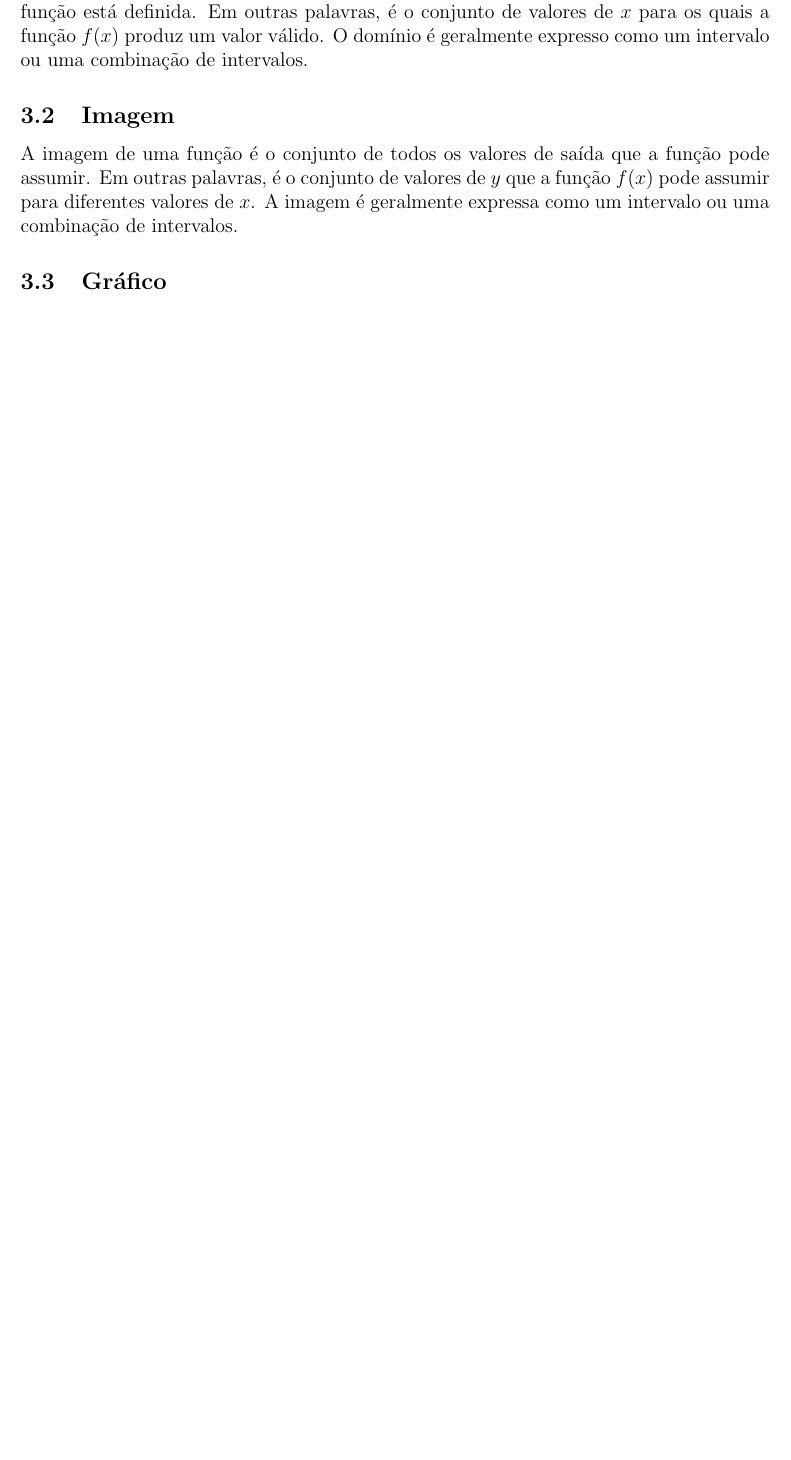
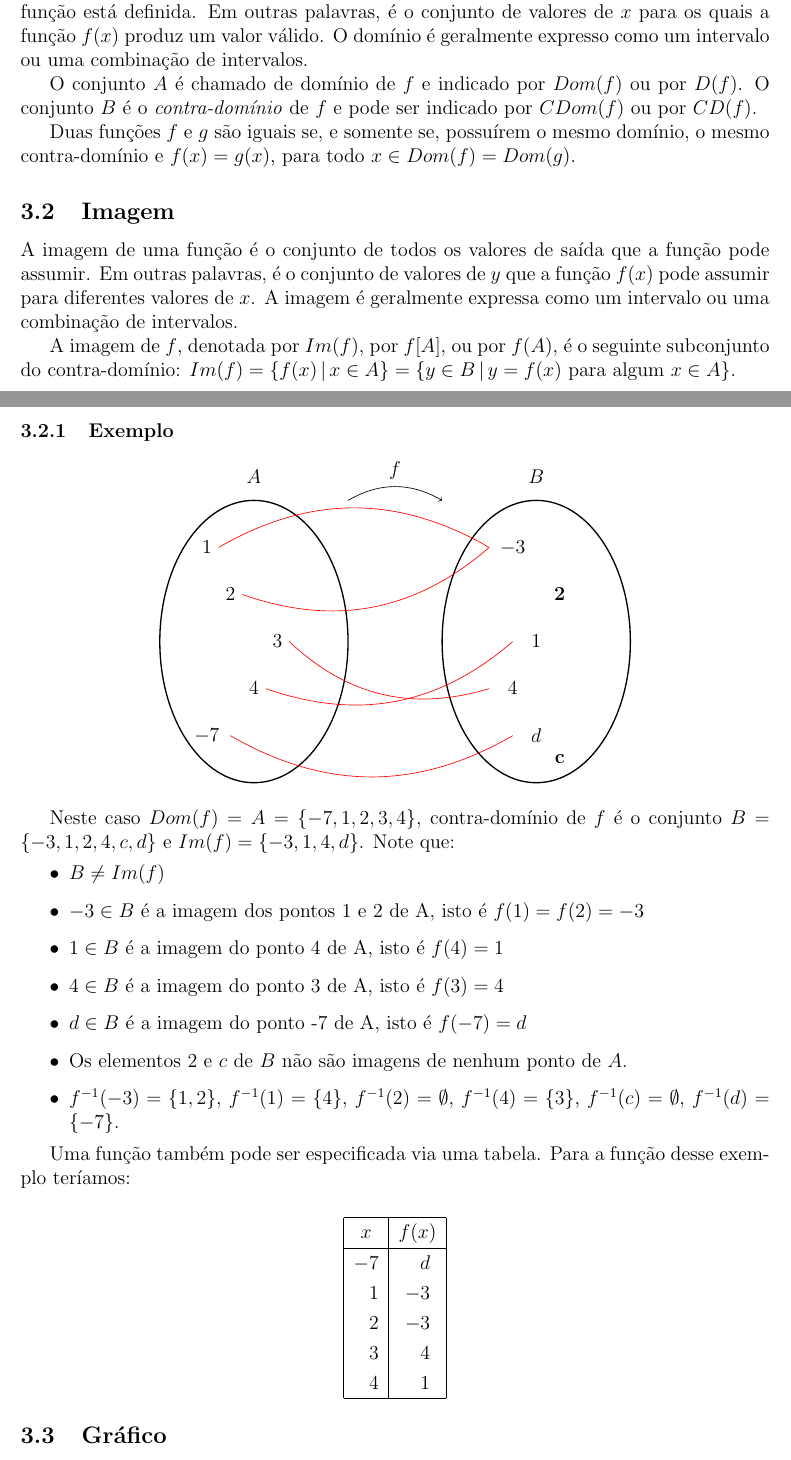
Before and after one commit to PedroSchneider1/anotacoes-FEI, a LaTeX document (MAC120-Calculo_Diferencial_e_Integral/MAC120.tex): part of page 5 of 7 before the commit and two parts of pages 6 and 7 of 9 after it, the two joined at a grey line, cut so that both start at the same text, the shorter picture padded with empty space. Compiled offline with pdfLaTeX.

Commit message:
Salvo em 11-09-2024 16:02:07

```diff
--- a/MAC120-Calculo_Diferencial_e_Integral/MAC120.tex
+++ b/MAC120-Calculo_Diferencial_e_Integral/MAC120.tex
@@ -4,7 +4,9 @@
 \usepackage[utf8]{inputenc}
 \usepackage{amsmath, amssymb, amsthm}
 \usepackage{bm}
-\usepackage{tikz}
+\usepackage[hidelinks]{hyperref} % For linking table of contents
+\usepackage{enumitem} % For custom list labels
+\usepackage{tikz} % To draw planes
 \usepackage{geometry}
 \geometry{a4paper, margin=1in}
 
@@ -141,15 +176,85 @@ Nesta seção, vamos explorar as generalidades de funções, incluindo o domíni
 
 \subsection{Domínio}
 
-O domínio de uma função é o conjunto de todos os valores de entrada para os quais a função está definida. Em outras palavras, é o conjunto de valores de $x$ para os quais a função $f(x)$ produz um valor válido. O domínio é geralmente expresso como um intervalo ou uma combinação de intervalos.
+O domínio de uma função é o conjunto de todos os valores de entrada para os quais a função está definida. Em outras palavras, é o conjunto de valores de $x$ para os quais a função $f(x)$ produz um valor válido.
+O domínio é geralmente expresso como um intervalo ou uma combinação de intervalos.
+
+O conjunto $A$ é chamado de domínio de $f$ e indicado por $Dom(f)$ ou por $D(f)$.
+O conjunto $B$ é o \textit{contra-domínio} de $f$ e pode ser indicado por $CDom(f)$ ou por $CD(f)$.
+
+Duas funções $f$ e $g$ são iguais se, e somente se, possuírem o mesmo domínio, o mesmo contra-domínio e $f(x) = g(x)$, para todo $x \in Dom(f) = Dom(g)$.
 
 \subsection{Imagem}
 
-A imagem de uma função é o conjunto de todos os valores de saída que a função pode assumir. Em outras palavras, é o conjunto de valores de $y$ que a função $f(x)$ pode assumir para diferentes valores de $x$. A imagem é geralmente expressa como um intervalo ou uma combinação de intervalos.
+A imagem de uma função é o conjunto de todos os valores de saída que a função pode assumir. Em outras palavras, é o conjunto de valores de $y$ que a função $f(x)$ pode assumir para diferentes valores de $x$.
+A imagem é geralmente expressa como um intervalo ou uma combinação de intervalos.
+
+A imagem de $f$, denotada por $Im(f)$, por $f[A]$, ou por $f(A)$, é o seguinte subconjunto do contra-domínio: $Im(f) = \{f(x) \,|\, x \in A\} = \{y \in B \,|\, y = f(x) \text{ para algum } x \in A\}$.
+
+\pagebreak
+\subsubsection{Exemplo}
+\begin{center}
+    \begin{tikzpicture}
+        \draw[black, thick] (0,0) ellipse (2cm and 3cm);
+        \draw[black, thick] (6,0) ellipse (2cm and 3cm);
+        \draw[->, bend left] (2,3) to node[above] {$f$} (4,3);
+        \draw[-, red, bend left] (-0.75,2) to (5,2); % 1
+        \draw[-, red, bend right] (-0.25,1) to (5,2); % 2
+        \draw[-, red, bend right] (0.75,0) to (5,-1); % 3
+        \draw[-, red, bend right] (0.25,-1) to (5.5,0); % 4
+        \draw[-, red, bend right] (-0.5,-2) to (5.5,-2); %-7
+
+        % A
+        \node at (0,3.5) {$A$};
+        \node at (6,3.5) {$B$};
+        \node at (-1,2) {$1$};
+        \node at (-0.5,1) {$2$};
+        \node at (0.5,0) {$3$};
+        \node at (0,-1) {$4$};
+        \node at (-1,-2) {$-7$};
+
+        % B
+        \node at (5.5,2) {$-3$};
+        \node at (6.5,1) {$\mathbf{2}$};
+        \node at (6,0) {$1$};
+        \node at (5.5,-1) {$4$};
+        \node at (6,-2) {$d$};
+        \node at (6.5,-2.5) {$\mathbf{c}$};
+    \end{tikzpicture}
+\end{center}
+
+
+Neste caso $Dom(f) = A = \{-7, 1, 2, 3, 4\}$, contra-domínio de $f$ é o conjunto $B = \{-3, 1, 2, 4, c, d\}$ e $Im(f) = \{-3, 1, 4, d\}$. Note que:
+\begin{itemize}
+    \item $B \neq Im(f)$
+    \item $-3 \in B$ é a imagem dos pontos 1 e 2 de A, isto é $f(1) = f(2) = -3$
+    \item $1 \in B$ é a imagem do ponto 4 de A, isto é $f(4) = 1$
+    \item $4 \in B$ é a imagem do ponto 3 de A, isto é $f(3) = 4$
+    \item $d \in B$ é a imagem do ponto -7 de A, isto é $f(-7) = d$
+    \item Os elementos $2$ e $c$ de $B$ não são imagens de nenhum ponto de $A$.
+    \item $f^{-1}(-3) = \{1, 2\}$, $f^{-1}(1) = \{4\}$, $f^{-1}(2) = \emptyset$, $f^{-1}(4) = \{3\}$, $f^{-1}(c) = \emptyset$, $f^{-1}(d) = \{-7\}$.
+\end{itemize}
+
+Uma função também pode ser especificada via uma tabela. Para a função desse exemplo teríamos:
+\\
+\begin{center}
+    \begin{tabular}{|c|c|}
+        \hline
+        $x$             &          $f(x)$ \\
+        \hline
+                  $-7$  &  $\phantom{-}d$ \\
+        $\phantom{-}1$  &            $-3$ \\
+        $\phantom{-}2$  &            $-3$ \\
+        $\phantom{-}3$  &  $\phantom{-}4$ \\
+        $\phantom{-}4$  &  $\phantom{-}1$ \\
+        \hline
+    \end{tabular}
+\end{center}
 
 \subsection{Gráfico}
 
-O gráfico de uma função é uma representação visual da relação entre os valores de entrada e os valores de saída da função. É uma representação bidimensional que mostra como os valores de $x$ se relacionam com os valores de $y$ da função. O gráfico pode ser plotado em um sistema de coordenadas cartesianas, onde o eixo horizontal representa os valores de $x$ e o eixo vertical representa os valores de $y$.
+O gráfico de uma função é uma representação visual da relação entre os valores de entrada e os valores de saída da função. É uma representação bidimensional que mostra como os valores de $x$ se relacionam com os valores de $y$ da função.
+O gráfico pode ser plotado em um sistema de coordenadas cartesianas, onde o eixo horizontal representa os valores de $x$ e o eixo vertical representa os valores de $y$.
 
 \subsection{Raízes}
 
```
Also changed, not shown: MAC120-Calculo_Diferencial_e_Integral/MAC120.pdf, MAC120-Calculo_Diferencial_e_Integral/MAC120.tex (59 more changed lines).
